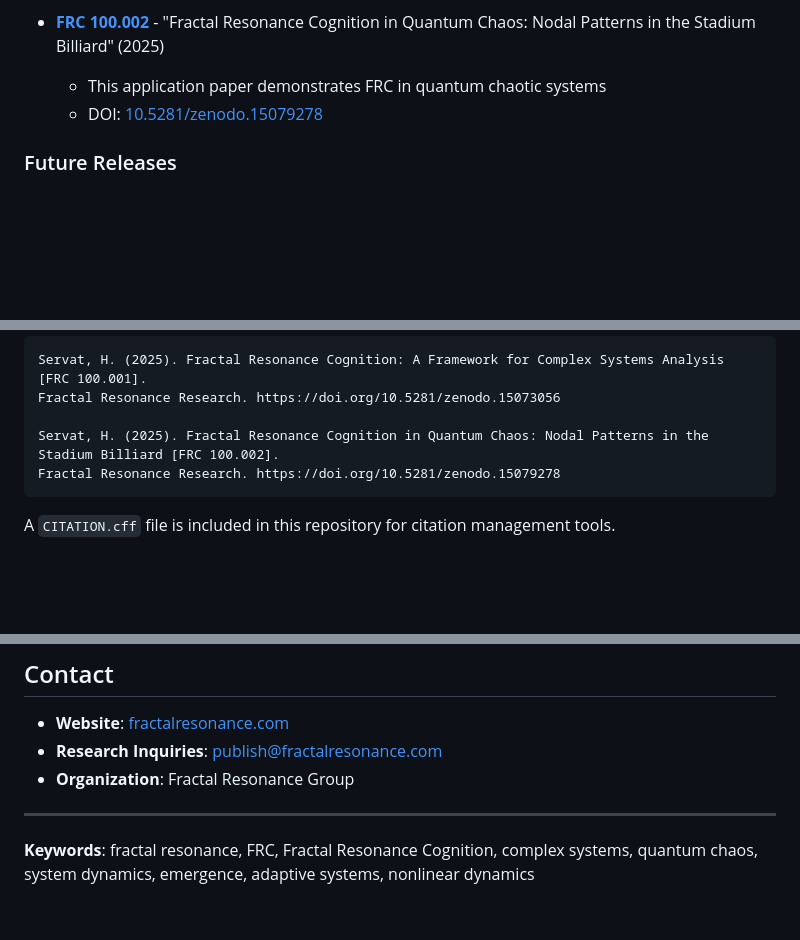
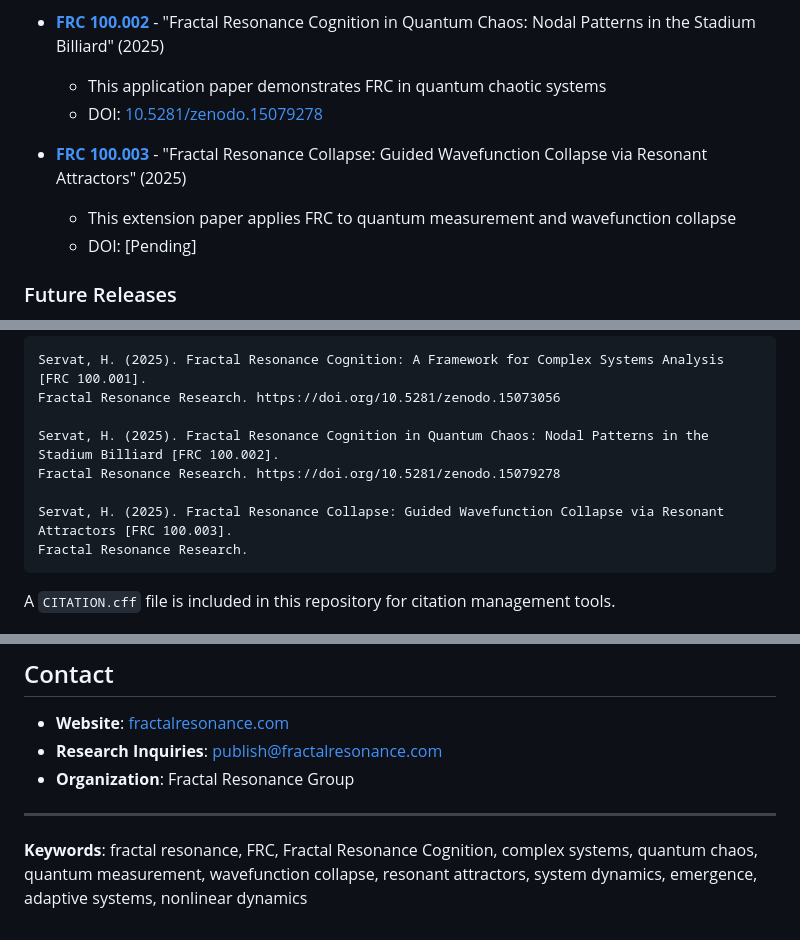
Before and after one commit to FractalResonance/Framework, a Markdown page: README.md, 3 parts joined by grey strips. Rendered like a GitHub page; blank space fills up the shorter version.

Commit message:
Update main README to include FRC 100.003

````diff
--- a/README.md
+++ b/README.md
@@ -25,6 +25,10 @@ The FRC framework provides researchers, analysts, and practitioners with tools t
   - This application paper demonstrates FRC in quantum chaotic systems
   - DOI: [10.5281/zenodo.15079278](https://zenodo.org/records/15079278)
 
+- **[FRC 100.003](./publications/FRC_100.003/FRC_100.003_manuscript.md)** - "Fractal Resonance Collapse: Guided Wavefunction Collapse via Resonant Attractors" (2025)
+  - This extension paper applies FRC to quantum measurement and wavefunction collapse
+  - DOI: [Pending]
+
 ### Future Releases
 
 Additional papers in the FRC series will be published in this repository as they are completed, building upon the foundational concepts established in the existing papers.
@@ -39,6 +43,9 @@ Fractal Resonance Research. https://doi.org/10.5281/zenodo.15073056
 
 Servat, H. (2025). Fractal Resonance Cognition in Quantum Chaos: Nodal Patterns in the Stadium Billiard [FRC 100.002].
 Fractal Resonance Research. https://doi.org/10.5281/zenodo.15079278
+
+Servat, H. (2025). Fractal Resonance Collapse: Guided Wavefunction Collapse via Resonant Attractors [FRC 100.003].
+Fractal Resonance Research.
 ```
 
 A `CITATION.cff` file is included in this repository for citation management tools.
@@ -68,4 +75,4 @@ Under the following terms:
 
 ---
 
-**Keywords**: fractal resonance, FRC, Fractal Resonance Cognition, complex systems, quantum chaos, system dynamics, emergence, adaptive systems, nonlinear dynamics
+**Keywords**: fractal resonance, FRC, Fractal Resonance Cognition, complex systems, quantum chaos, quantum measurement, wavefunction collapse, resonant attractors, system dynamics, emergence, adaptive systems, nonlinear dynamics
````
